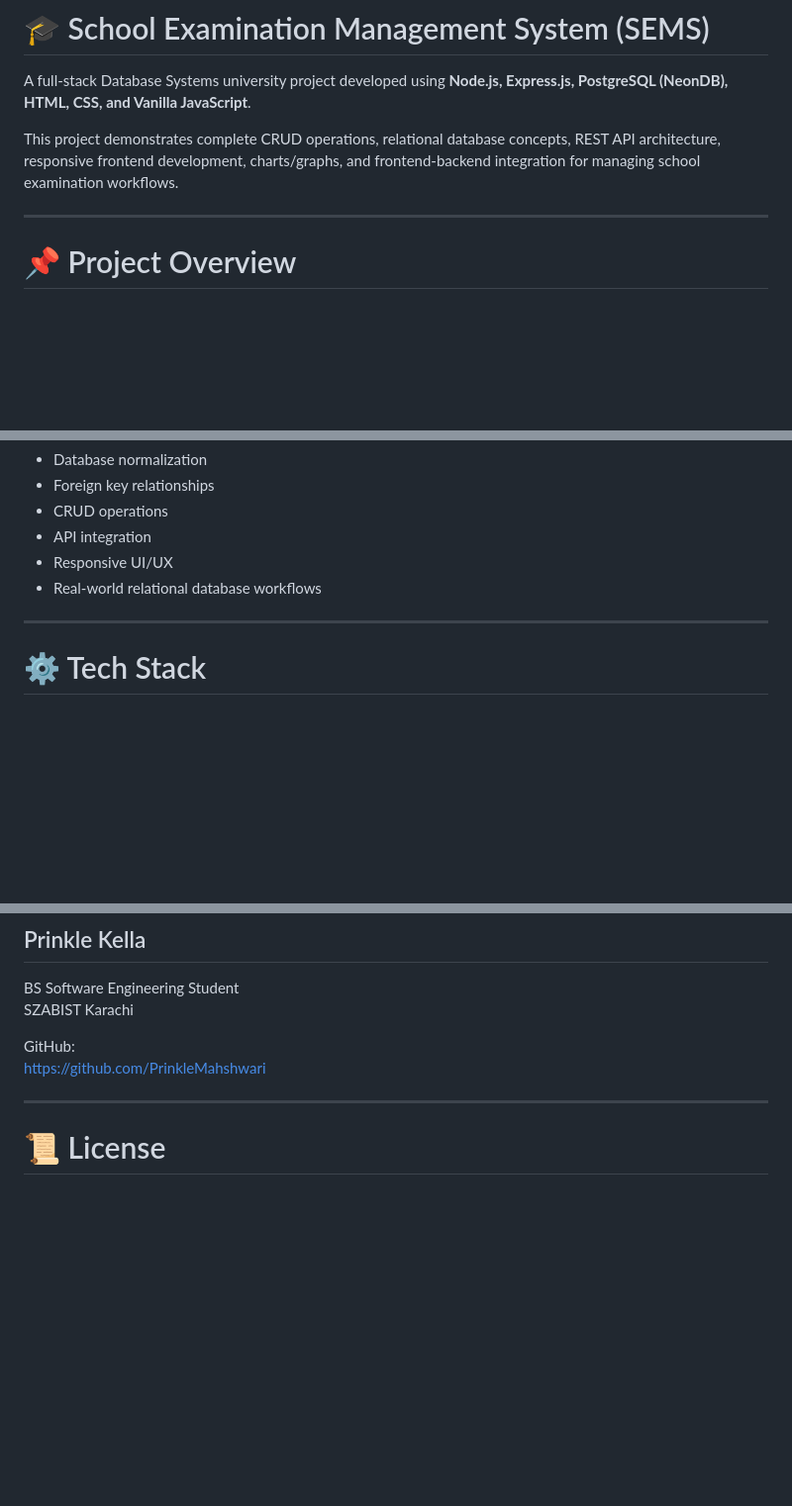
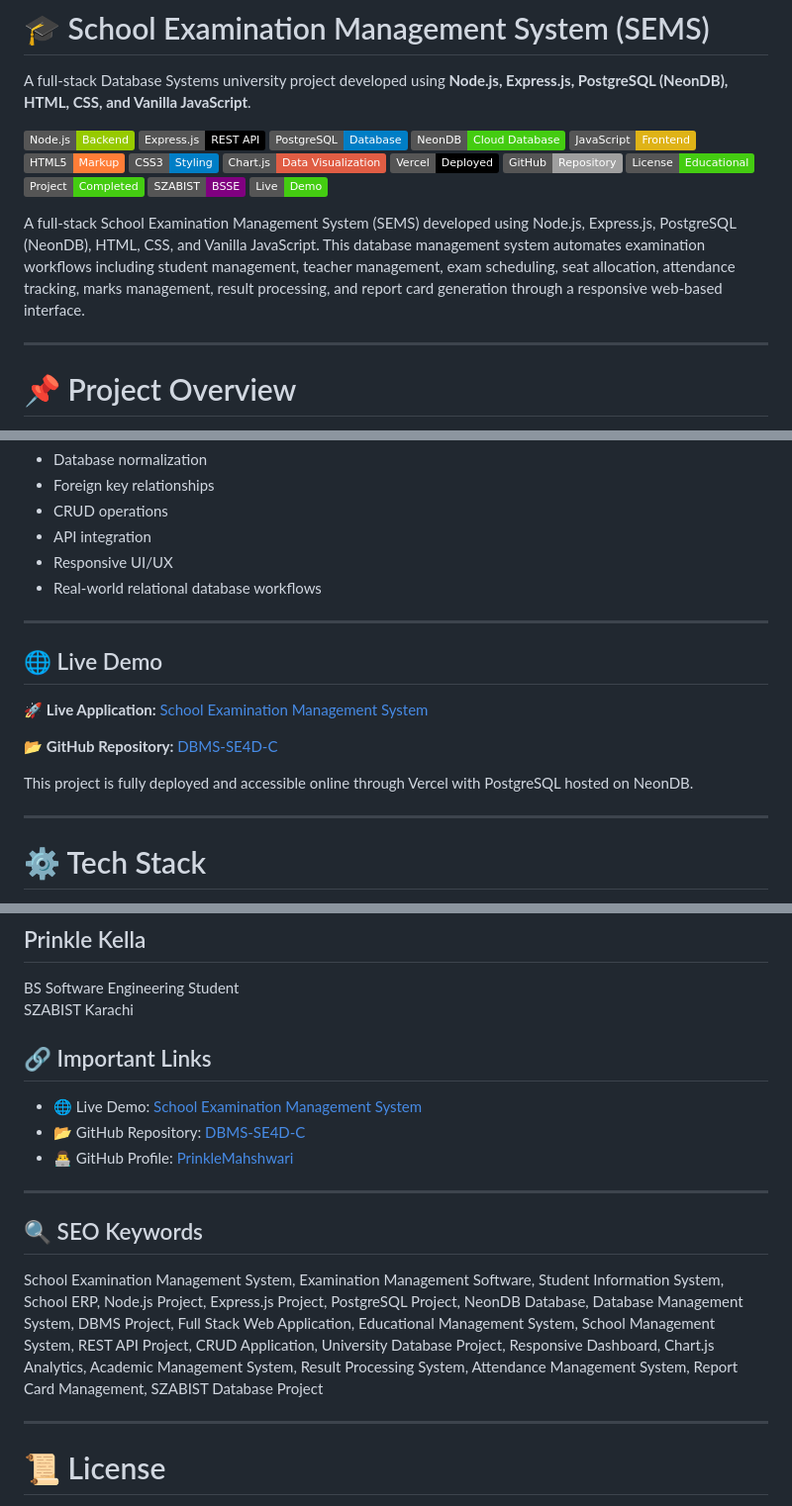
Before and after one commit to PrinkleMahshwari/DBMS-SE4D-C, a Markdown page: exam-management-system/README.md, 3 parts joined by grey strips. Shown at 99% size. GitHub-like rendering; badges without logos; blank space fills up the shorter version.

Commit message:
docs: enhance README with live demo links and SEO improvements

```diff
--- a/exam-management-system/README.md
+++ b/exam-management-system/README.md
@@ -4,7 +4,23 @@
 
 A full-stack Database Systems university project developed using **Node.js, Express.js, PostgreSQL (NeonDB), HTML, CSS, and Vanilla JavaScript**.
 
-This project demonstrates complete CRUD operations, relational database concepts, REST API architecture, responsive frontend development, charts/graphs, and frontend-backend integration for managing school examination workflows.
+![Node.js](https://img.shields.io/badge/Node.js-Backend-green)
+![Express.js](https://img.shields.io/badge/Express.js-REST_API-black)
+![PostgreSQL](https://img.shields.io/badge/PostgreSQL-Database-blue)
+![NeonDB](https://img.shields.io/badge/NeonDB-Cloud_Database-brightgreen)
+![JavaScript](https://img.shields.io/badge/JavaScript-Frontend-yellow)
+![HTML5](https://img.shields.io/badge/HTML5-Markup-orange)
+![CSS3](https://img.shields.io/badge/CSS3-Styling-blue)
+![Chart.js](https://img.shields.io/badge/Chart.js-Data_Visualization-red)
+![Vercel](https://img.shields.io/badge/Vercel-Deployed-black)
+![GitHub](https://img.shields.io/badge/GitHub-Repository-lightgrey)
+![License](https://img.shields.io/badge/License-Educational-success)
+![Status](https://img.shields.io/badge/Project-Completed-success)
+![SZABIST](https://img.shields.io/badge/SZABIST-BSSE-purple)
+![Live Demo](https://img.shields.io/badge/Live-Demo-success)
+
+
+A full-stack School Examination Management System (SEMS) developed using Node.js, Express.js, PostgreSQL (NeonDB), HTML, CSS, and Vanilla JavaScript. This database management system automates examination workflows including student management, teacher management, exam scheduling, seat allocation, attendance tracking, marks management, result processing, and report card generation through a responsive web-based interface.
 
 ---
 
@@ -43,6 +59,16 @@ The project demonstrates practical implementation of:
 - API integration
 - Responsive UI/UX
 - Real-world relational database workflows
+
+---
+
+## 🌐 Live Demo
+
+🚀 **Live Application:** [School Examination Management System](https://school-exam-management-system.vercel.app/)
+
+📂 **GitHub Repository:** [DBMS-SE4D-C](https://github.com/PrinkleMahshwari/DBMS-SE4D-C)
+
+This project is fully deployed and accessible online through Vercel with PostgreSQL hosted on NeonDB.
 
 ---
 
@@ -753,8 +779,17 @@ This project helped in understanding:
 BS Software Engineering Student
 SZABIST Karachi
 
-GitHub:
-https://github.com/PrinkleMahshwari
+## 🔗 Important Links
+
+- 🌐 Live Demo: [School Examination Management System](https://school-exam-management-system.vercel.app/)
+- 📂 GitHub Repository: [DBMS-SE4D-C](https://github.com/PrinkleMahshwari/DBMS-SE4D-C)
+- 👨‍💻 GitHub Profile: [PrinkleMahshwari](https://github.com/PrinkleMahshwari)
+
+---
+
+## 🔍 SEO Keywords
+
+School Examination Management System, Examination Management Software, Student Information System, School ERP, Node.js Project, Express.js Project, PostgreSQL Project, NeonDB Database, Database Management System, DBMS Project, Full Stack Web Application, Educational Management System, School Management System, REST API Project, CRUD Application, University Database Project, Responsive Dashboard, Chart.js Analytics, Academic Management System, Result Processing System, Attendance Management System, Report Card Management, SZABIST Database Project
 
 ---
 
```
